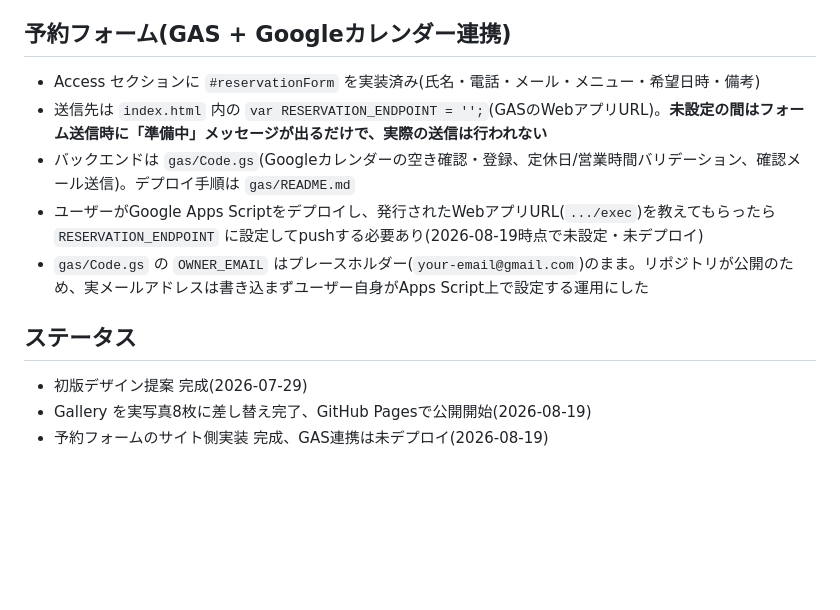
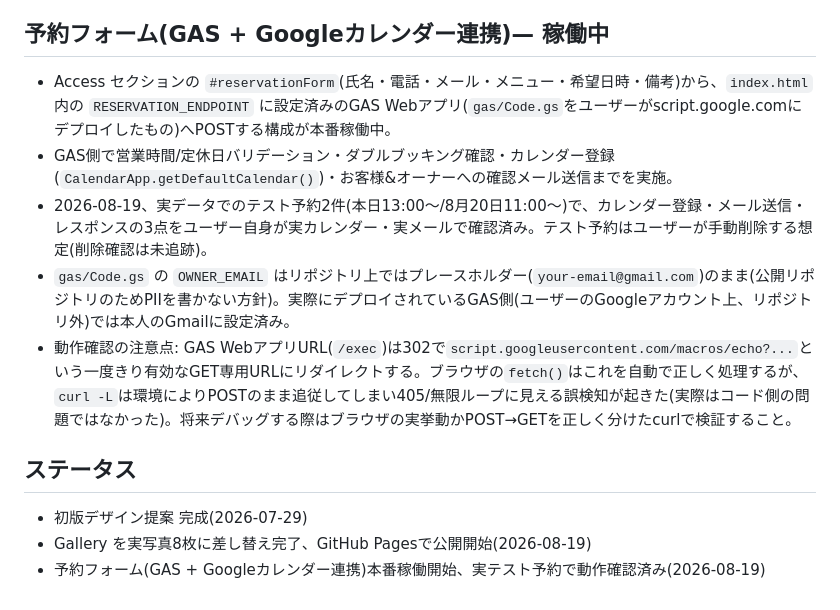
Before and after one commit to nanairo777715-tech/HP, a Markdown page: CLAUDE.md, the part around the change. Rendered like a GitHub page; blank space fills up the shorter version.

Commit message:
CLAUDE.mdを予約フォーム稼働開始のステータスに更新
Co-Authored-By: Claude Sonnet 5 <noreply@anthropic.com>

```diff
--- a/CLAUDE.md
+++ b/CLAUDE.md
@@ -29,14 +29,14 @@ Hero(今月のカラーパレット付き) / Concept / Menu(パラジェル・
 - `images/thumbs/F9A348C6-...jpg` は正式ロゴ画像(丸モチーフの "Pn" マーク+パラジェル認定サロン表記)。現状ナビの店名はテキストロゴのままなので、フッターやAccessセクションの認定バッジとして使うか要検討
 - 未使用の残り写真(施術プロセス写真、ネイルチップ単体写真など)は `images/` にそのまま保管中。ConceptやMenuセクションの補足画像として使える
 
-## 予約フォーム(GAS + Googleカレンダー連携)
-- Access セクションに `#reservationForm` を実装済み(氏名・電話・メール・メニュー・希望日時・備考)
-- 送信先は `index.html` 内の `var RESERVATION_ENDPOINT = '';`(GASのWebアプリURL)。**未設定の間はフォーム送信時に「準備中」メッセージが出るだけで、実際の送信は行われない**
-- バックエンドは `gas/Code.gs`(Googleカレンダーの空き確認・登録、定休日/営業時間バリデーション、確認メール送信)。デプロイ手順は `gas/README.md`
-- ユーザーがGoogle Apps Scriptをデプロイし、発行されたWebアプリURL(`.../exec`)を教えてもらったら `RESERVATION_ENDPOINT` に設定してpushする必要あり(2026-08-19時点で未設定・未デプロイ)
-- `gas/Code.gs` の `OWNER_EMAIL` はプレースホルダー(`your-email@gmail.com`)のまま。リポジトリが公開のため、実メールアドレスは書き込まずユーザー自身がApps Script上で設定する運用にした
+## 予約フォーム(GAS + Googleカレンダー連携)— 稼働中
+- Access セクションの `#reservationForm`(氏名・電話・メール・メニュー・希望日時・備考)から、`index.html` 内の `RESERVATION_ENDPOINT` に設定済みのGAS Webアプリ(`gas/Code.gs`をユーザーがscript.google.comにデプロイしたもの)へPOSTする構成が本番稼働中。
+- GAS側で営業時間/定休日バリデーション・ダブルブッキング確認・カレンダー登録(`CalendarApp.getDefaultCalendar()`)・お客様&オーナーへの確認メール送信までを実施。
+- 2026-08-19、実データでのテスト予約2件(本日13:00〜/8月20日11:00〜)で、カレンダー登録・メール送信・レスポンスの3点をユーザー自身が実カレンダー・実メールで確認済み。テスト予約はユーザーが手動削除する想定(削除確認は未追跡)。
+- `gas/Code.gs` の `OWNER_EMAIL` はリポジトリ上ではプレースホルダー(`your-email@gmail.com`)のまま(公開リポジトリのためPIIを書かない方針)。実際にデプロイされているGAS側(ユーザーのGoogleアカウント上、リポジトリ外)では本人のGmailに設定済み。
+- 動作確認の注意点: GAS WebアプリURL(`/exec`)は302で`script.googleusercontent.com/macros/echo?...`という一度きり有効なGET専用URLにリダイレクトする。ブラウザの`fetch()`はこれを自動で正しく処理するが、`curl -L`は環境によりPOSTのまま追従してしまい405/無限ループに見える誤検知が起きた(実際はコード側の問題ではなかった)。将来デバッグする際はブラウザの実挙動かPOST→GETを正しく分けたcurlで検証すること。
 
 ## ステータス
 - 初版デザイン提案 完成(2026-07-29)
 - Gallery を実写真8枚に差し替え完了、GitHub Pagesで公開開始(2026-08-19)
-- 予約フォームのサイト側実装 完成、GAS連携は未デプロイ(2026-08-19)
+- 予約フォーム(GAS + Googleカレンダー連携)本番稼働開始、実テスト予約で動作確認済み(2026-08-19)
```
